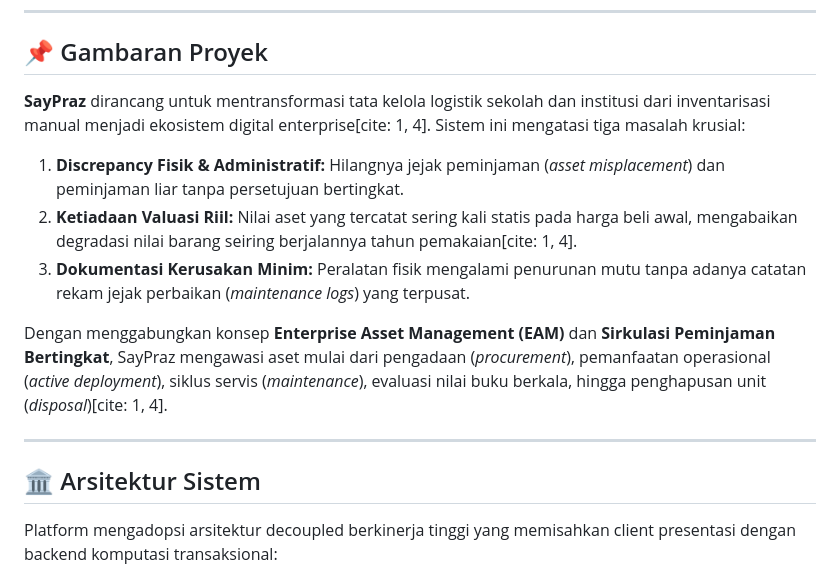
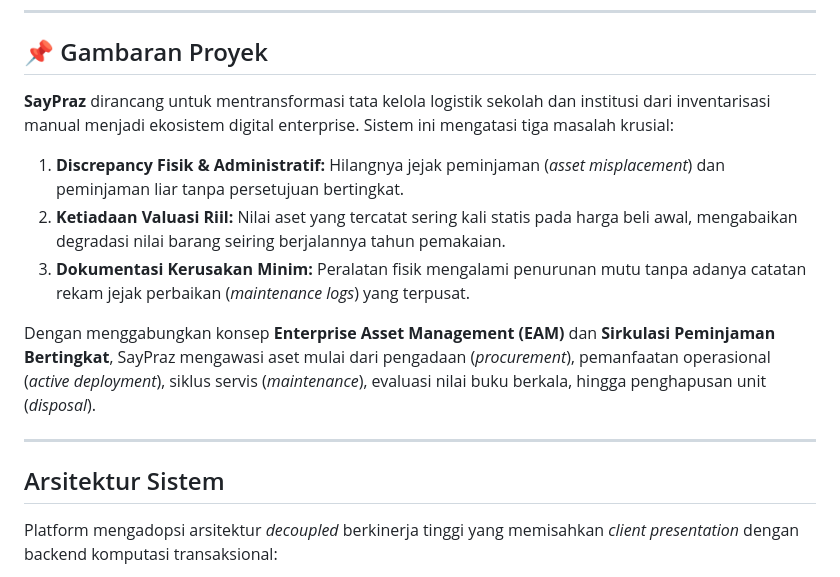
Before and after one commit to Kazhtova/SayPraz, a Markdown page: README.md, the part around one of its changes. Drawn GitHub-style.

Commit message:
Fix formatting and citation issues in README.md
Corrected text formatting and removed unnecessary citations in the project overview and system architecture sections.

````diff
--- a/README.md
+++ b/README.md
@@ -29,18 +29,19 @@
 
 ## 📌 Gambaran Proyek
 
-**SayPraz** dirancang untuk mentransformasi tata kelola logistik sekolah dan institusi dari inventarisasi manual menjadi ekosistem digital enterprise[cite: 1, 4]. Sistem ini mengatasi tiga masalah krusial:
+**SayPraz** dirancang untuk mentransformasi tata kelola logistik sekolah dan institusi dari inventarisasi manual menjadi ekosistem digital enterprise. Sistem ini mengatasi tiga masalah krusial:
+
 1. **Discrepancy Fisik & Administratif:** Hilangnya jejak peminjaman (*asset misplacement*) dan peminjaman liar tanpa persetujuan bertingkat.
-2. **Ketiadaan Valuasi Riil:** Nilai aset yang tercatat sering kali statis pada harga beli awal, mengabaikan degradasi nilai barang seiring berjalannya tahun pemakaian[cite: 1, 4].
+2. **Ketiadaan Valuasi Riil:** Nilai aset yang tercatat sering kali statis pada harga beli awal, mengabaikan degradasi nilai barang seiring berjalannya tahun pemakaian.
 3. **Dokumentasi Kerusakan Minim:** Peralatan fisik mengalami penurunan mutu tanpa adanya catatan rekam jejak perbaikan (*maintenance logs*) yang terpusat.
 
-Dengan menggabungkan konsep **Enterprise Asset Management (EAM)** dan **Sirkulasi Peminjaman Bertingkat**, SayPraz mengawasi aset mulai dari pengadaan (*procurement*), pemanfaatan operasional (*active deployment*), siklus servis (*maintenance*), evaluasi nilai buku berkala, hingga penghapusan unit (*disposal*)[cite: 1, 4].
+Dengan menggabungkan konsep **Enterprise Asset Management (EAM)** dan **Sirkulasi Peminjaman Bertingkat**, SayPraz mengawasi aset mulai dari pengadaan (*procurement*), pemanfaatan operasional (*active deployment*), siklus servis (*maintenance*), evaluasi nilai buku berkala, hingga penghapusan unit (*disposal*).
 
 ---
 
-## 🏛️ Arsitektur Sistem
+## Arsitektur Sistem
 
-Platform mengadopsi arsitektur decoupled berkinerja tinggi yang memisahkan client presentasi dengan backend komputasi transaksional:
+Platform mengadopsi arsitektur *decoupled* berkinerja tinggi yang memisahkan *client presentation* dengan backend komputasi transaksional:
 
 ```mermaid
 graph TD
````
Also changed, not shown: other parts of README.md (+1 -61 lines).
